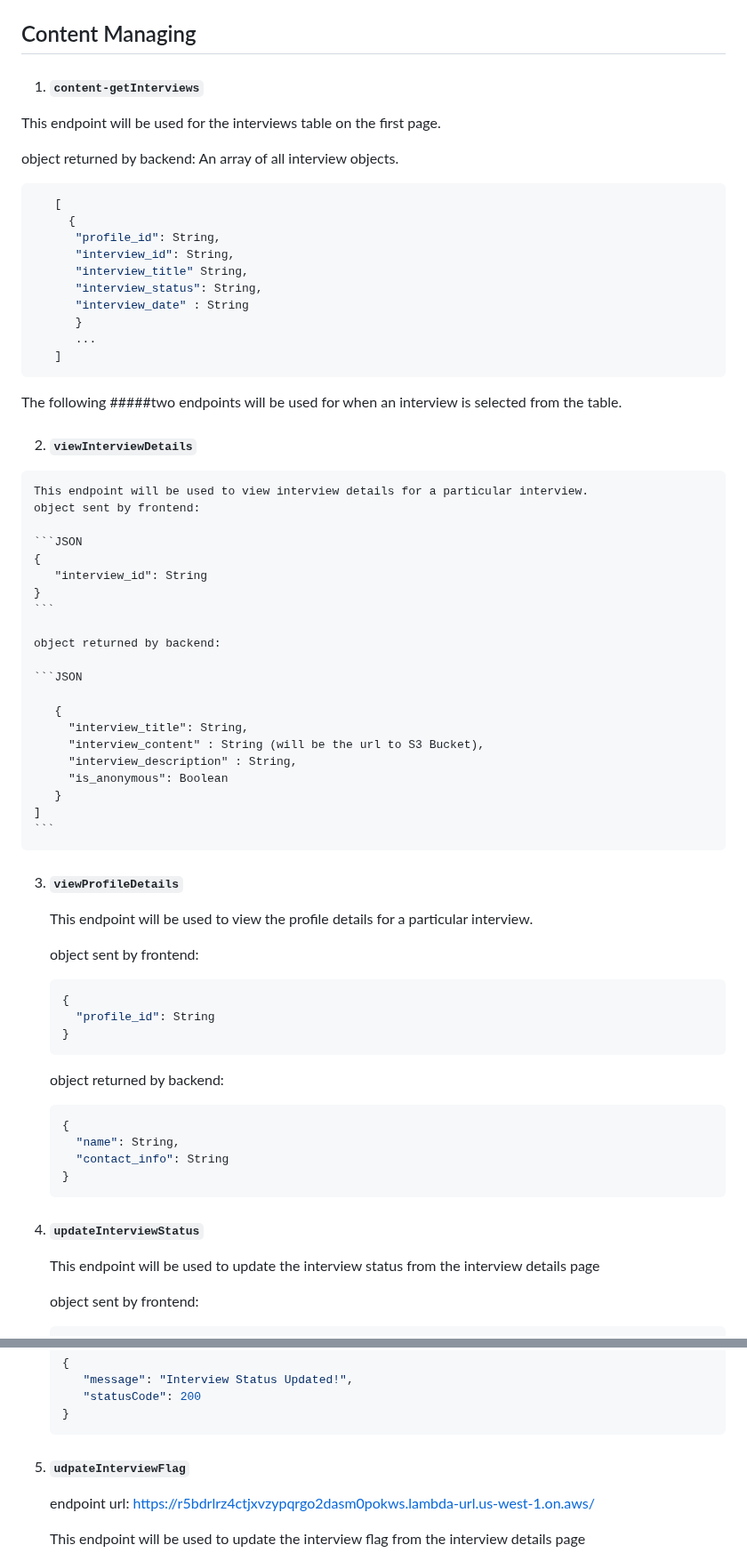
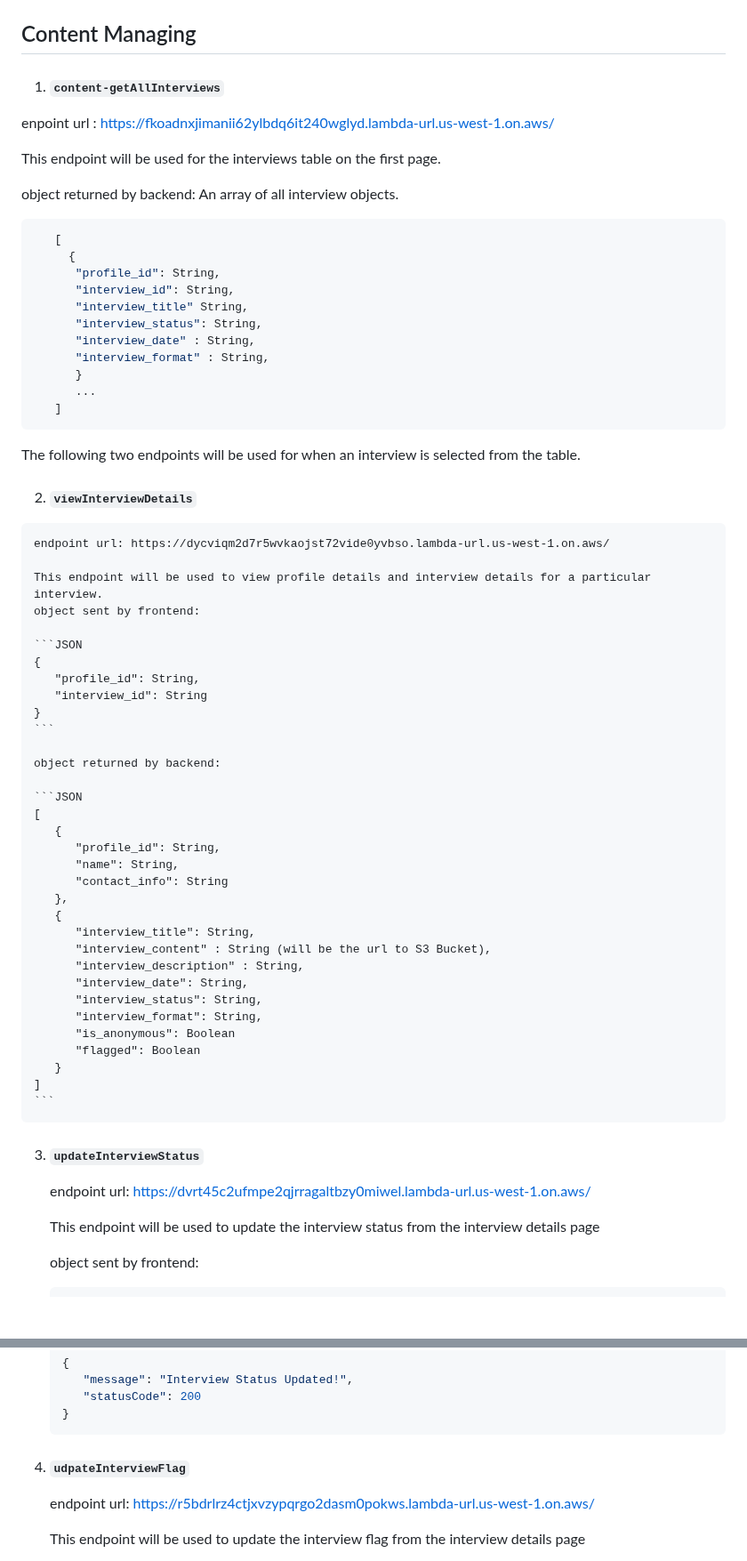
Before and after one commit to aakhare/story-sharing, a Markdown page: documentation.md, 2 parts joined by grey strips. Shown at 89% size. GitHub-like rendering; blank space fills up the shorter version.

````diff
--- a/documentation.md
+++ b/documentation.md
@@ -359,7 +359,9 @@ The `story_id` will be auto-generated, and an existing `interview_id` and `profi
 
  ## Content Managing
 
- 1. #### `content-getInterviews`
+ 1. #### `content-getAllInterviews`
+
+   enpoint url : https://fkoadnxjimanii62ylbdq6it240wglyd.lambda-url.us-west-1.on.aws/
 
    This endpoint will be used for the interviews table on the first page.
 
@@ -373,21 +375,25 @@ The `story_id` will be auto-generated, and an existing `interview_id` and `profi
          "interview_id": String,
          "interview_title" String,
          "interview_status": String,
-         "interview_date" : String
+         "interview_date" : String,
+         "interview_format" : String,
          }
          ...
       ]
    ```
 
- The following #####two endpoints will be used for when an interview is selected from the table.
+ The following two endpoints will be used for when an interview is selected from the table.
 
   2. #### `viewInterviewDetails`
 
-    This endpoint will be used to view interview details for a particular interview.
+    endpoint url: https://dycviqm2d7r5wvkaojst72vide0yvbso.lambda-url.us-west-1.on.aws/
+
+    This endpoint will be used to view profile details and interview details for a particular interview.
     object sent by frontend:
 
     ```JSON
     {
+       "profile_id": String,
        "interview_id": String
     }
     ```
@@ -395,34 +401,29 @@ The `story_id` will be auto-generated, and an existing `interview_id` and `profi
     object returned by backend:
 
     ```JSON
-
+    [
        {
-         "interview_title": String,
-         "interview_content" : String (will be the url to S3 Bucket),
-         "interview_description" : String,
-         "is_anonymous": Boolean
+          "profile_id": String,
+          "name": String,
+          "contact_info": String
+       },
+       {
+          "interview_title": String,
+          "interview_content" : String (will be the url to S3 Bucket),
+          "interview_description" : String,
+          "interview_date": String,
+          "interview_status": String,
+          "interview_format": String,
+          "is_anonymous": Boolean
+          "flagged": Boolean
        }
     ]
     ```
- 3. #### `viewProfileDetails`
-    This endpoint will be used to view the profile details for a particular interview.
 
-    object sent by frontend:
-    ```JSON
-    {
-      "profile_id": String
-    }
-    ```
+ 3. #### `updateInterviewStatus`
 
-    object returned by backend:
-    ```JSON
-    {
-      "name": String,
-      "contact_info": String
-    }
-    ```
+    endpoint url: https://dvrt45c2ufmpe2qjrragaltbzy0miwel.lambda-url.us-west-1.on.aws/
 
- 4. #### `updateInterviewStatus`
     This endpoint will be used to update the interview status from the interview details page
 
     object sent by frontend:
@@ -443,7 +444,7 @@ The `story_id` will be auto-generated, and an existing `interview_id` and `profi
     }
     ```
 
- 5. #### `udpateInterviewFlag`
+ 4. #### `udpateInterviewFlag`
 
     endpoint url: https://r5bdrlrz4ctjxvzypqrgo2dasm0pokws.lambda-url.us-west-1.on.aws/
 
````
Also changed, not shown: other parts of documentation.md (+3 -3 lines).
